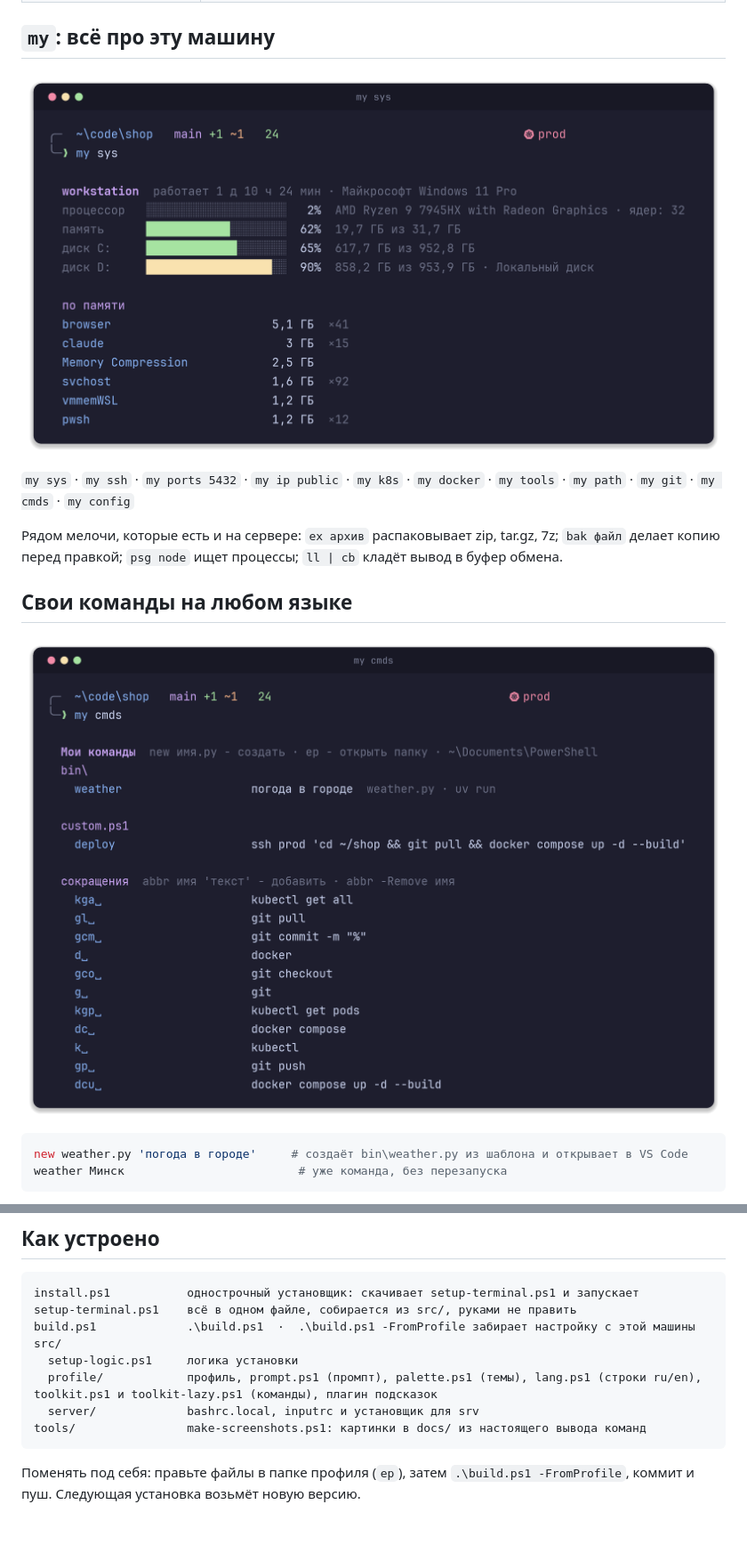
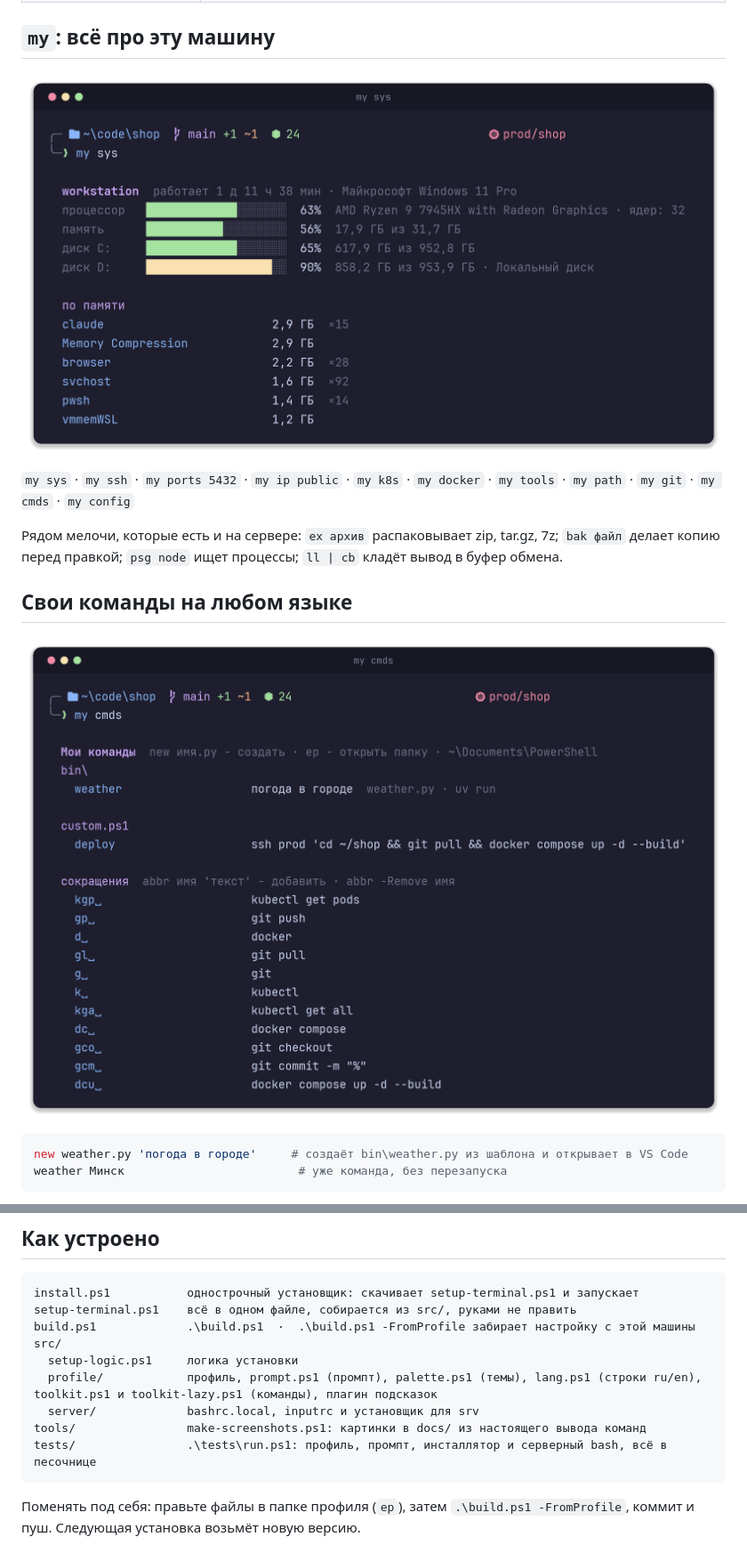
Before and after one commit to Ange1oc/termistry, a Markdown page: README.md, 2 parts joined by grey strips. Shown at 89% size. Drawn GitHub-style; pictures changed too: docs/my-cmds.png, docs/my-sys.png; blank space fills up the shorter version.

````diff
--- a/README.md
+++ b/README.md
@@ -161,6 +161,7 @@ src/
   profile/            профиль, prompt.ps1 (промпт), palette.ps1 (темы), lang.ps1 (строки ru/en), toolkit.ps1 и toolkit-lazy.ps1 (команды), плагин подсказок
   server/             bashrc.local, inputrc и установщик для srv
 tools/                make-screenshots.ps1: картинки в docs/ из настоящего вывода команд
+tests/                .\tests\run.ps1: профиль, промпт, инсталлятор и серверный bash, всё в песочнице
 ```
 
 Поменять под себя: правьте файлы в папке профиля (`ep`), затем `.\build.ps1 -FromProfile`, коммит и пуш. Следующая установка возьмёт новую версию.
````
Also changed, not shown: README.en.md (+1 -0 lines), docs/help.png, docs/hero.png, docs/server.png, docs/themes.png, 11 other files.
